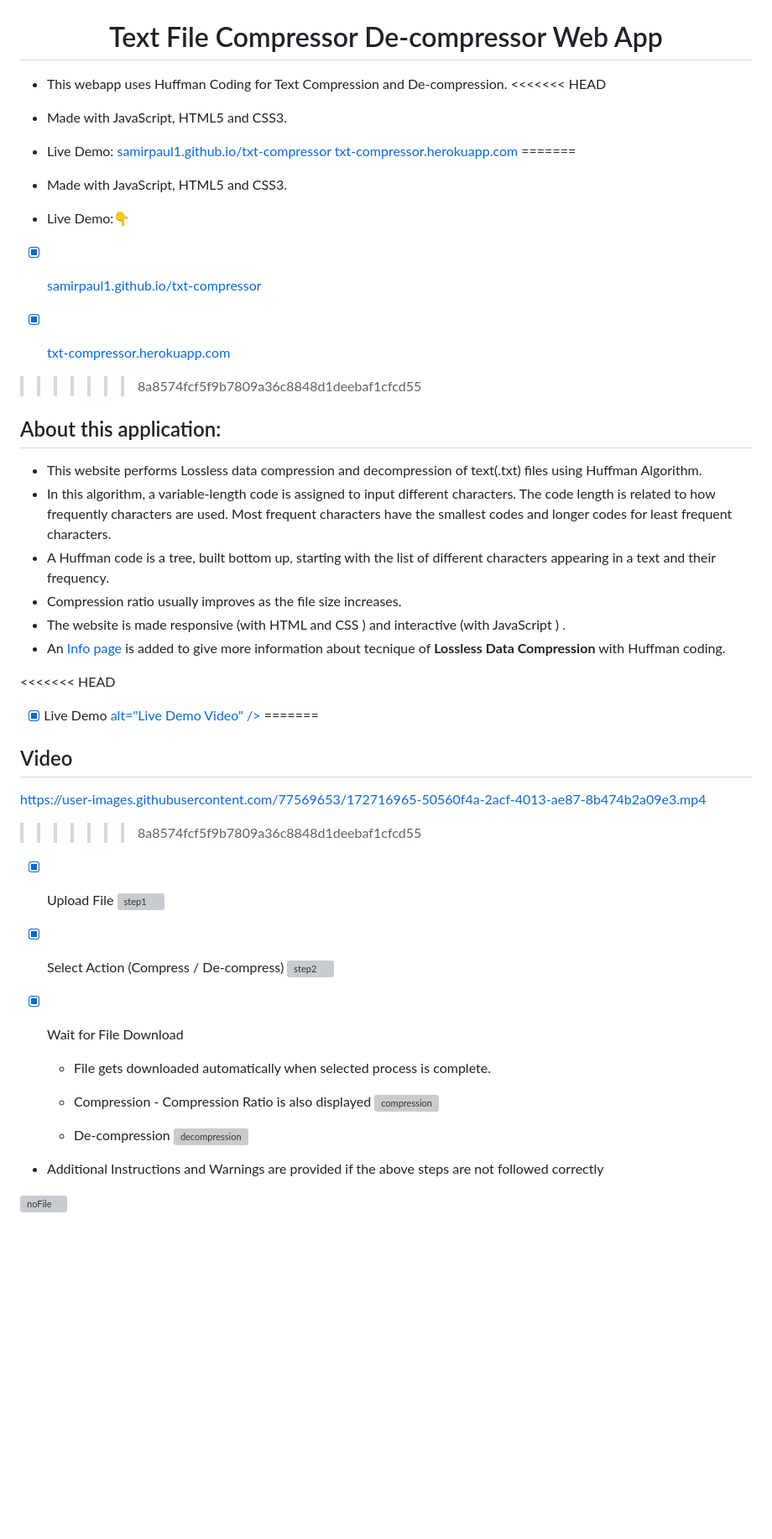
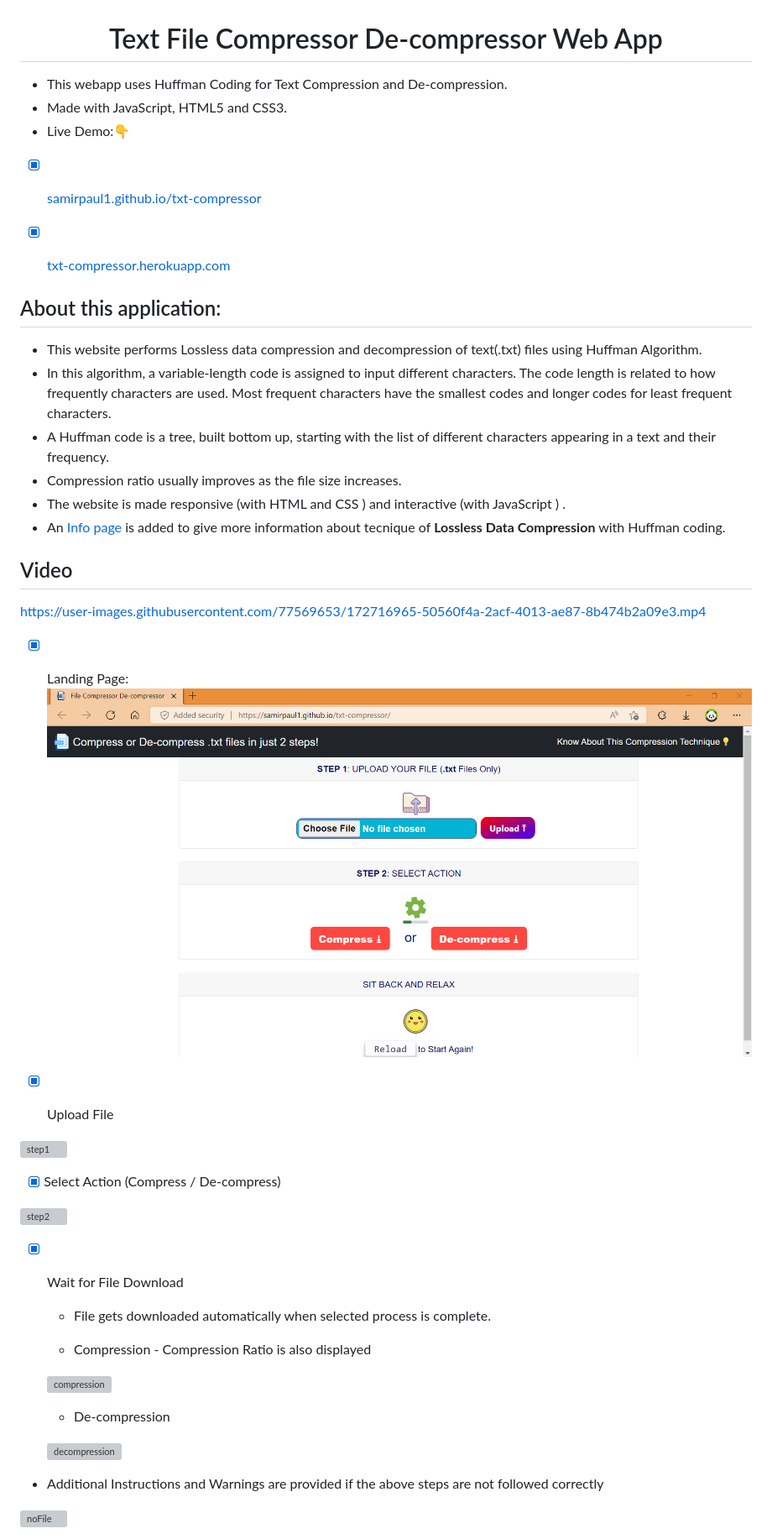
Before and after one commit to SamirPaulb/txt-compressor, a Markdown page: README.md, the part around the change. Shown: that part at 84% size. Drawn GitHub-style; pictures changed too: images/readme-images/landing-page.png (added); blank space fills up the shorter version; grey boxes are pictures that could not be loaded.

```diff
--- a/README.md
+++ b/README.md
@@ -5,13 +5,6 @@
 
 
 - This webapp uses Huffman Coding for Text Compression and De-compression.
-<<<<<<< HEAD
-
-- Made with JavaScript, HTML5 and CSS3.
-
-- Live Demo: [samirpaul1.github.io/txt-compressor](https://samirpaul1.github.io/txt-compressor/)
-             [txt-compressor.herokuapp.com](https://txt-compressor.herokuapp.com/)
-=======
 - Made with JavaScript, HTML5 and CSS3.
 - Live Demo:👇
 
@@ -19,7 +12,6 @@
 
 - [x] [txt-compressor.herokuapp.com](https://txt-compressor.herokuapp.com/)
 
->>>>>>> 8a8574fcf5f9b7809a36c8848d1deebaf1cfcd55
 
 ## About this application:
 
@@ -31,29 +23,35 @@
 * An [Info page](https://samirpaul1.github.io/txt-compressor/info.html) is added to give more information about tecnique of **Lossless Data Compression** with Huffman coding.
 
 
-<<<<<<< HEAD
-- [x] Live Demo
-<a href="{images/readme-images/demo.mp4}" title="Live Demo Video">alt="Live Demo Video" /></a>
-=======
+
+
 ## Video
 https://user-images.githubusercontent.com/77569653/172716965-50560f4a-2acf-4013-ae87-8b474b2a09e3.mp4
->>>>>>> 8a8574fcf5f9b7809a36c8848d1deebaf1cfcd55
 
 
 
+- [x] Landing Page:
+![screenshot](./images/readme-images/landing-page.png)
+
 - [x] Upload File
+
 ![step1](images/readme-images/step1.png)
 
+
 - [x] Select Action (Compress / De-compress)
+
 ![step2](images/readme-images/step2.png)
+
 
 - [x] Wait for File Download
     * File gets downloaded automatically when selected process is complete.
 
     * Compression - Compression Ratio is also displayed
+
     ![compression](screenshots/compressionss.png)
 
     * De-compression
+
     ![decompression](screenshots/decompressionss1.png)
 
 * Additional Instructions and Warnings are provided if the above steps are not followed correctly
```
